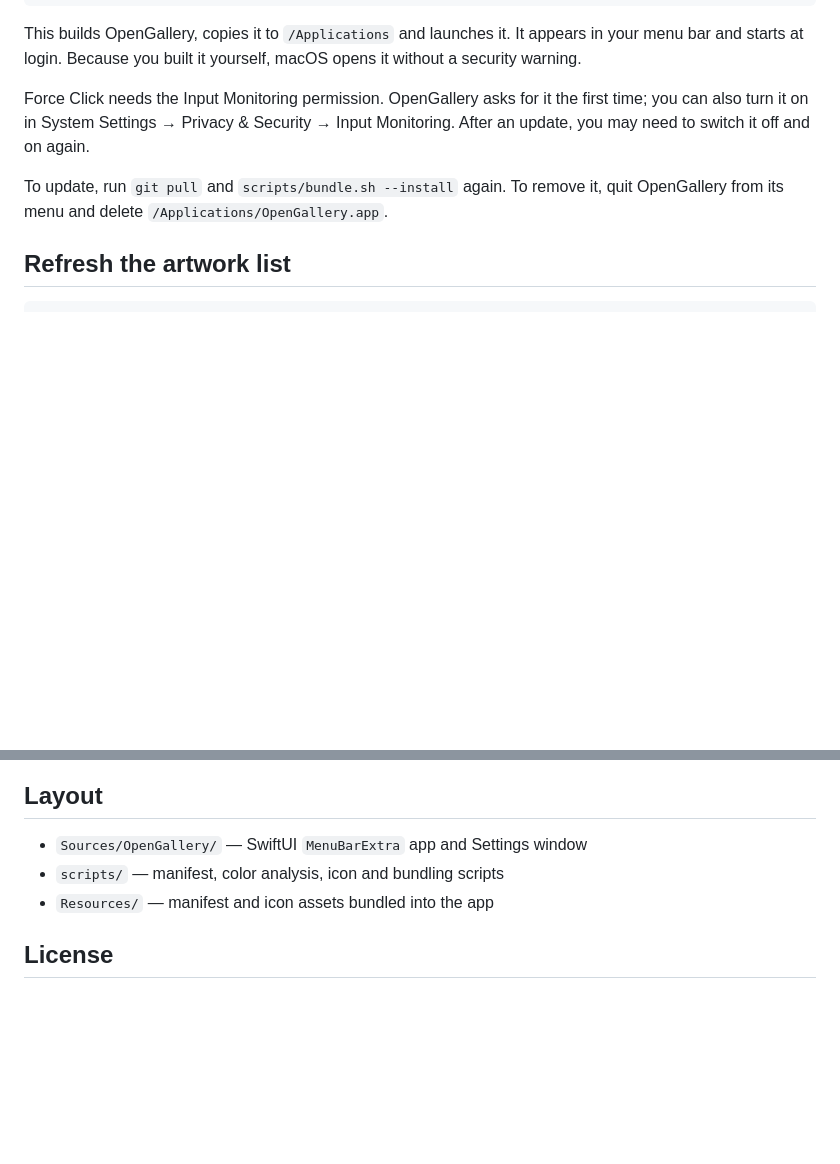
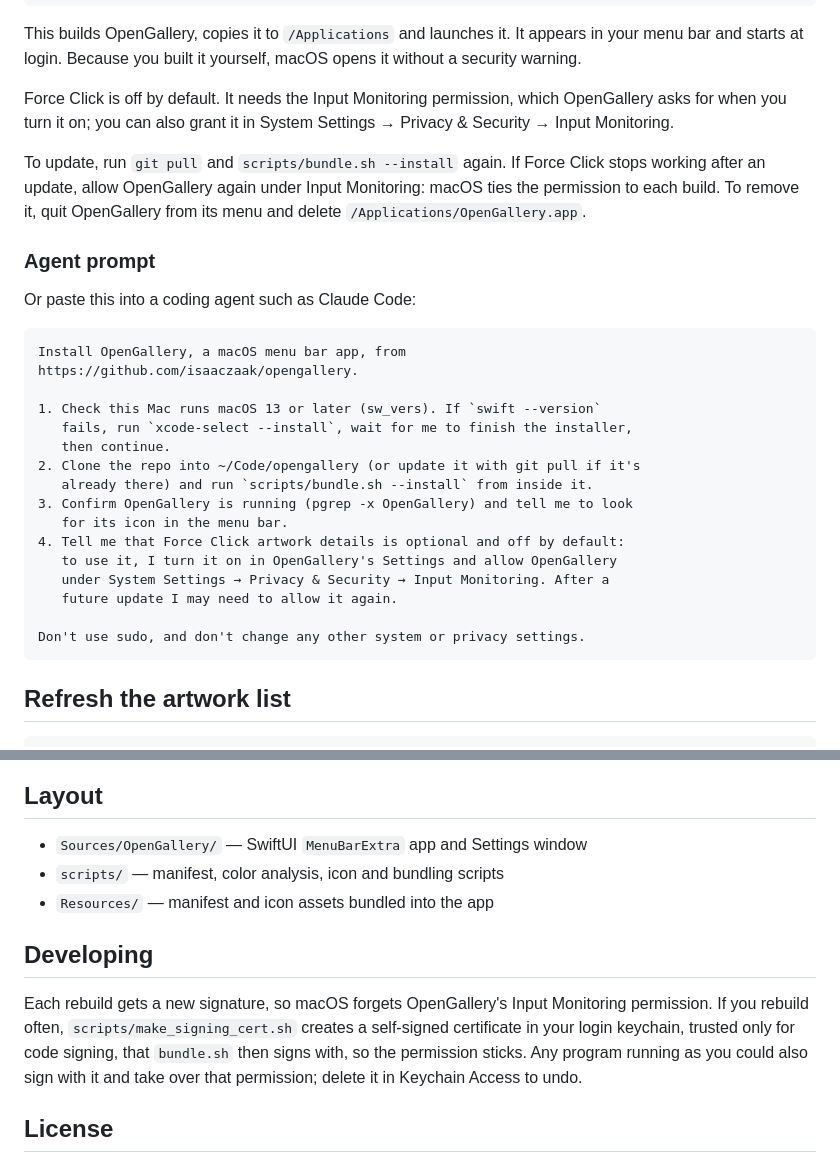
Before and after one commit to isaaczaak/easel, a Markdown page: README.md, 2 parts joined by grey strips. GitHub-like rendering; blank space fills up the shorter version.

Commit message:
README: agent install prompt, signing cert as a developer note
Users re-allow Input Monitoring after an update instead of installing a
signing certificate; the certificate is documented for frequent rebuilds.

Co-Authored-By: Claude Opus 5.5 <noreply@anthropic.com>

````diff
--- a/README.md
+++ b/README.md
@@ -56,12 +56,37 @@ This builds OpenGallery, copies it to `/Applications` and launches it. It
 appears in your menu bar and starts at login. Because you built it yourself,
 macOS opens it without a security warning.
 
-Force Click needs the Input Monitoring permission. OpenGallery asks for it the
-first time; you can also turn it on in System Settings → Privacy & Security →
-Input Monitoring. After an update, you may need to switch it off and on again.
+Force Click is off by default. It needs the Input Monitoring permission, which
+OpenGallery asks for when you turn it on; you can also grant it in System
+Settings → Privacy & Security → Input Monitoring.
 
-To update, run `git pull` and `scripts/bundle.sh --install` again. To remove
-it, quit OpenGallery from its menu and delete `/Applications/OpenGallery.app`.
+To update, run `git pull` and `scripts/bundle.sh --install` again. If Force
+Click stops working after an update, allow OpenGallery again under Input
+Monitoring: macOS ties the permission to each build. To remove it, quit
+OpenGallery from its menu and delete `/Applications/OpenGallery.app`.
+
+### Agent prompt
+
+Or paste this into a coding agent such as Claude Code:
+
+```text
+Install OpenGallery, a macOS menu bar app, from
+https://github.com/isaaczaak/opengallery.
+
+1. Check this Mac runs macOS 13 or later (sw_vers). If `swift --version`
+   fails, run `xcode-select --install`, wait for me to finish the installer,
+   then continue.
+2. Clone the repo into ~/Code/opengallery (or update it with git pull if it's
+   already there) and run `scripts/bundle.sh --install` from inside it.
+3. Confirm OpenGallery is running (pgrep -x OpenGallery) and tell me to look
+   for its icon in the menu bar.
+4. Tell me that Force Click artwork details is optional and off by default:
+   to use it, I turn it on in OpenGallery's Settings and allow OpenGallery
+   under System Settings → Privacy & Security → Input Monitoring. After a
+   future update I may need to allow it again.
+
+Don't use sudo, and don't change any other system or privacy settings.
+```
 
 ## Refresh the artwork list
 
@@ -89,6 +114,15 @@ and cached in `~/Library/Caches` (newest 20 kept).
 - `scripts/` — manifest, color analysis, icon and bundling scripts
 - `Resources/` — manifest and icon assets bundled into the app
 
+## Developing
+
+Each rebuild gets a new signature, so macOS forgets OpenGallery's Input
+Monitoring permission. If you rebuild often, `scripts/make_signing_cert.sh`
+creates a self-signed certificate in your login keychain, trusted only for
+code signing, that `bundle.sh` then signs with, so the permission sticks. Any
+program running as you could also sign with it and take over that
+permission; delete it in Keychain Access to undo.
+
 ## License
 
 Code is MIT (see `LICENSE`). Artwork images and collection data come from the
````
